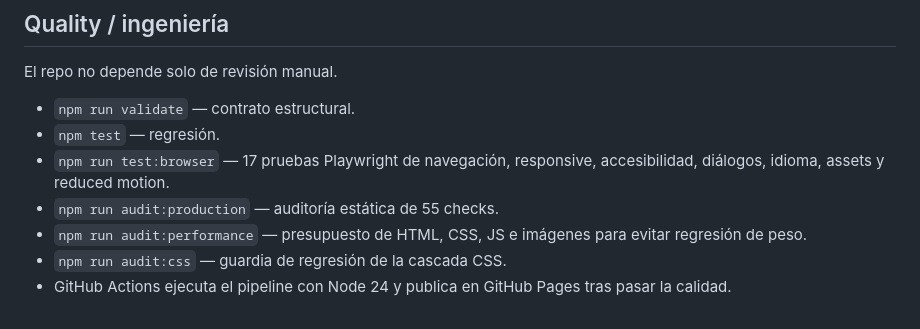
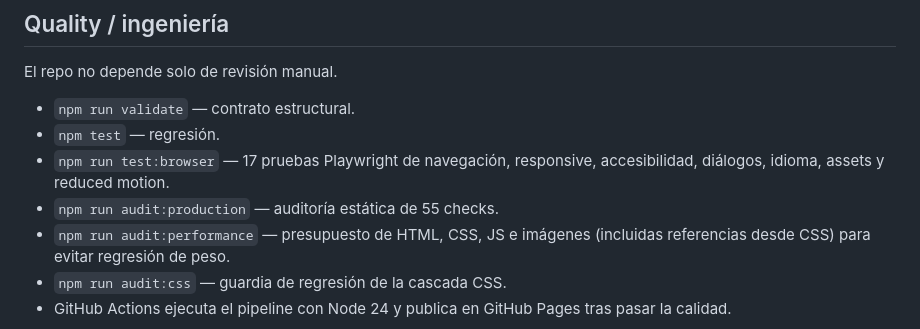
Before and after one commit to GracianB/professional-deck, a Markdown page: README.md, the part around the change. Drawn GitHub-style.

Commit message:
docs: clarify raster performance budget coverage

```diff
--- a/README.md
+++ b/README.md
@@ -209,7 +209,7 @@ El repo no depende solo de revisión manual.
 - `npm test` — regresión.
 - `npm run test:browser` — 17 pruebas Playwright de navegación, responsive, accesibilidad, diálogos, idioma, assets y reduced motion.
 - `npm run audit:production` — auditoría estática de 55 checks.
-- `npm run audit:performance` — presupuesto de HTML, CSS, JS e imágenes para evitar regresión de peso.
+- `npm run audit:performance` — presupuesto de HTML, CSS, JS e imágenes (incluidas referencias desde CSS) para evitar regresión de peso.
 - `npm run audit:css` — guardia de regresión de la cascada CSS.
 - GitHub Actions ejecuta el pipeline con Node 24 y publica en GitHub Pages tras pasar la calidad.
 
```
